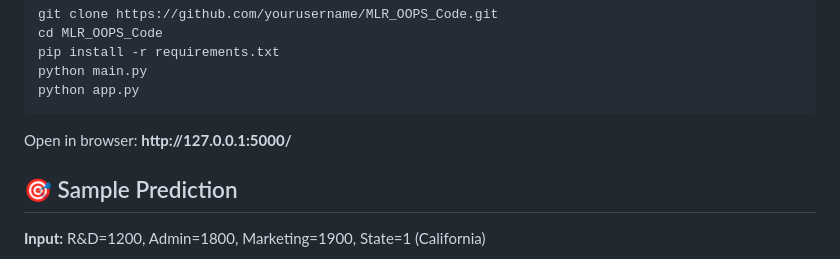
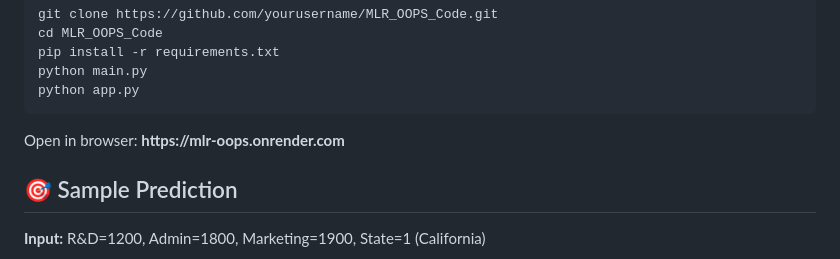
Before and after one commit to kaveri93/MLR_OOPS, a Markdown page: README.md, the part around the change. Rendered like a GitHub page.

```diff
--- a/README.md
+++ b/README.md
@@ -72,7 +72,7 @@ cd MLR_OOPS_Code
 pip install -r requirements.txt
 python main.py
 python app.py</code></pre>
-    <p>Open in browser: <strong>http://127.0.0.1:5000/</strong></p>
+    <p>Open in browser: <strong>https://mlr-oops.onrender.com</strong></p>
   </section>
 
   <section>
```
